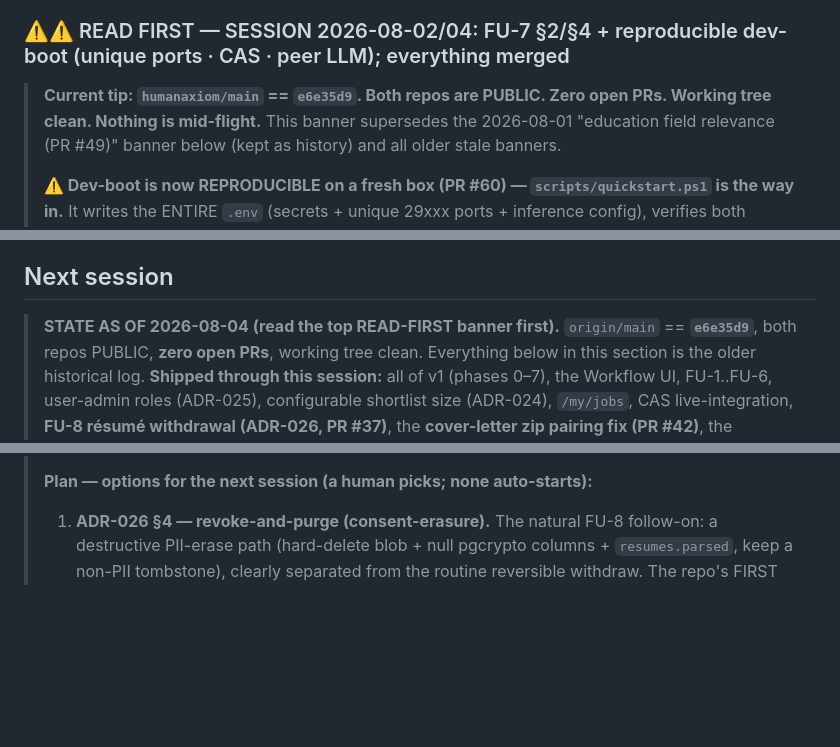
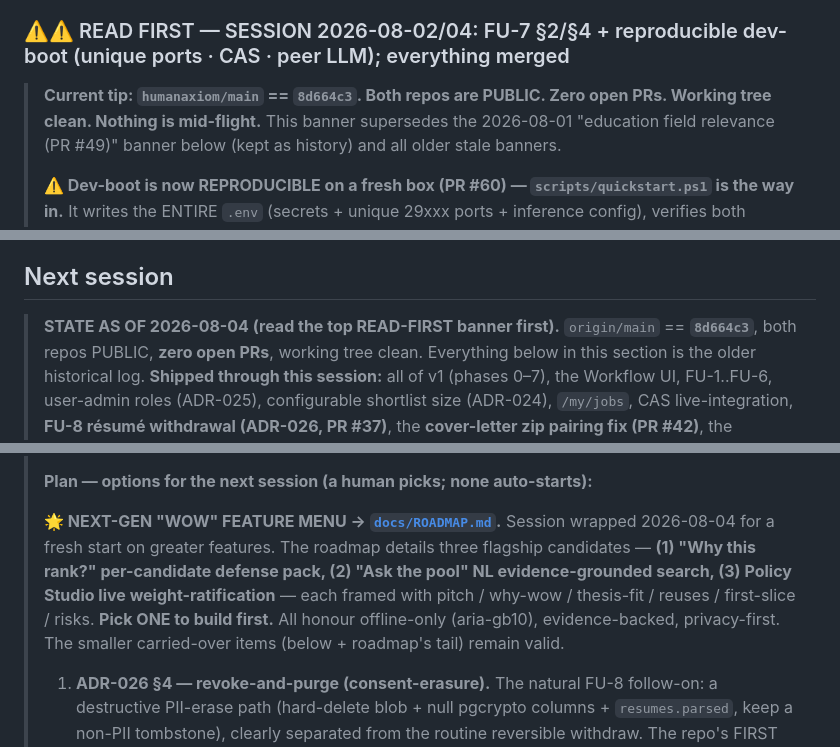
Before and after one commit to humanaxiom/recruiter-assistant, a Markdown page: HANDOFF.md, 3 parts joined by grey strips. GitHub-like rendering; blank space fills up the shorter version.

```diff
--- a/HANDOFF.md
+++ b/HANDOFF.md
@@ -4,7 +4,7 @@ Read this first if you're resuming cold. It captures state, environment quirks,
 
 ### ⚠️⚠️ READ FIRST — SESSION 2026-08-02/04: FU-7 §2/§4 + reproducible dev-boot (unique ports · CAS · peer LLM); everything merged
 
-> **Current tip: `humanaxiom/main` == `e6e35d9`. Both repos are PUBLIC. Zero open PRs. Working tree clean.
+> **Current tip: `humanaxiom/main` == `8d664c3`. Both repos are PUBLIC. Zero open PRs. Working tree clean.
 > Nothing is mid-flight.** This banner supersedes the 2026-08-01 "education field relevance (PR #49)" banner
 > below (kept as history) and all older stale banners.
 >
@@ -910,7 +910,7 @@ hardening backlog, inherited from Phase 6/7, not introduced or worsened by this
 
 ## Next session
 
-> **STATE AS OF 2026-08-04 (read the top READ-FIRST banner first).** `origin/main` == **`e6e35d9`**, both
+> **STATE AS OF 2026-08-04 (read the top READ-FIRST banner first).** `origin/main` == **`8d664c3`**, both
 > repos PUBLIC, **zero open PRs**, working tree clean. Everything below in this section is
 > the older historical log. **Shipped through this session:** all of v1 (phases 0–7), the Workflow UI,
 > FU-1..FU-6, user-admin roles (ADR-025), configurable shortlist size (ADR-024), `/my/jobs`, CAS
@@ -926,6 +926,14 @@ hardening backlog, inherited from Phase 6/7, not introduced or worsened by this
 > `e6e35d9`)** — all on `main`, CI green. **Nothing is mid-flight.**
 >
 > **Plan — options for the next session (a human picks; none auto-starts):**
+>
+> **🌟 NEXT-GEN "WOW" FEATURE MENU → [`docs/ROADMAP.md`](docs/ROADMAP.md).** Session wrapped 2026-08-04 for a
+> fresh start on greater features. The roadmap details three flagship candidates — **(1) "Why this rank?"
+> per-candidate defense pack, (2) "Ask the pool" NL evidence-grounded search, (3) Policy Studio live
+> weight-ratification** — each framed with pitch / why-wow / thesis-fit / reuses / first-slice / risks. **Pick
+> ONE to build first.** All honour offline-only (aria-gb10), evidence-backed, privacy-first. The smaller
+> carried-over items (below + roadmap's tail) remain valid.
+>
 > 1. **ADR-026 §4 — revoke-and-purge (consent-erasure).** The natural FU-8 follow-on: a destructive PII-erase
 >    path (hard-delete blob + null pgcrypto columns + `resumes.parsed`, keep a non-PII tombstone), clearly
 >    separated from the routine reversible withdraw. The repo's FIRST destructive PII op — needs a human
```
Also changed, not shown: docs/EXTRACTION_PLAN.md (+3 -0 lines), docs/ROADMAP.md (added, +117 -0 lines).
